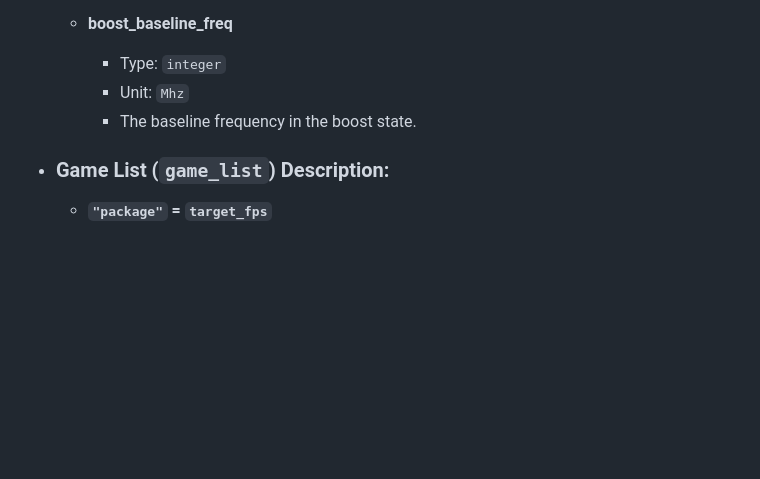
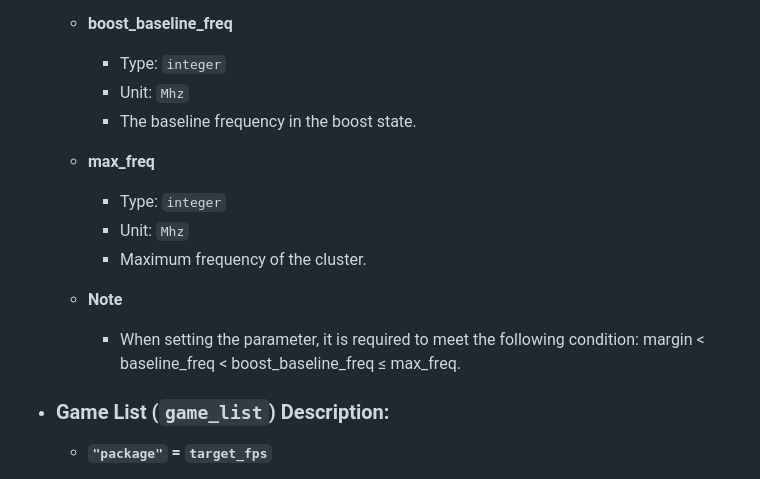
Before and after one commit to suiyuanlixin/fas-rs-usage-clamping, a Markdown page: README_EN.md, the part around the change. GitHub-like rendering; blank space fills up the shorter version.

```diff
--- a/README_EN.md
+++ b/README_EN.md
@@ -113,6 +113,16 @@
     - Unit: `Mhz`
     - The baseline frequency in the boost state.
 
+  - **max_freq**
+
+    - Type: `integer`
+    - Unit: `Mhz`
+    - Maximum frequency of the cluster.
+
+  - **Note**
+
+    - When setting the parameter, it is required to meet the following condition: margin < baseline_freq < boost_baseline_freq ≤ max_freq.
+
 - ### **Game List (`game_list`) Description:**
 
   - **`"package"` = `target_fps`**
```
